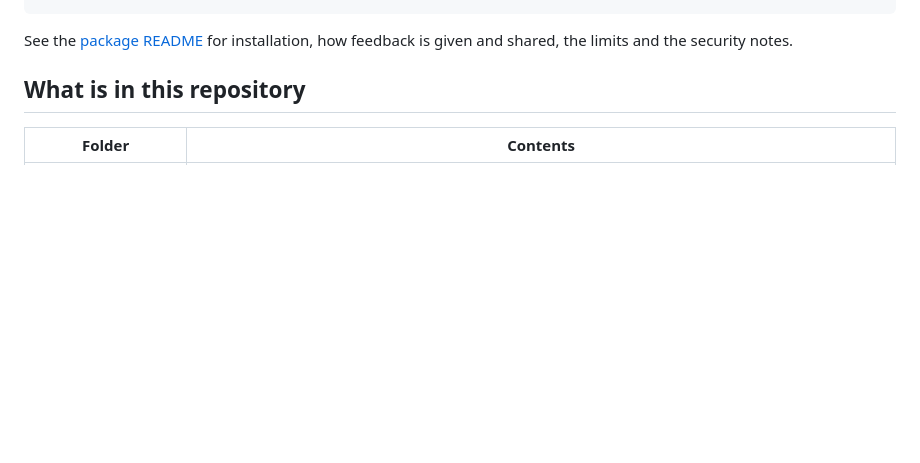
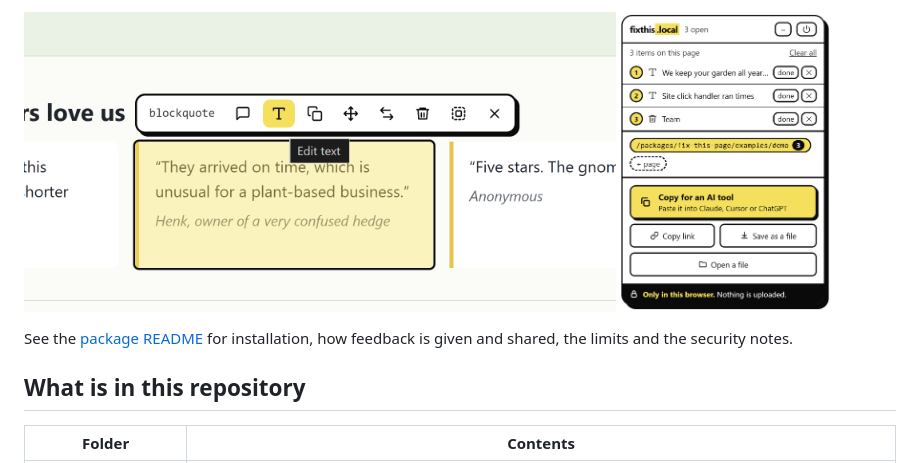
Before and after one commit to Leonard-IT/fix-this-page, a Markdown page: README.md, the part around one of its changes. GitHub-like rendering; pictures changed too: docs/doc_preview.png (added), docs/toolbar_preview.png (added); blank space fills up the shorter version.

````diff
--- a/README.md
+++ b/README.md
@@ -9,4 +11,9 @@ It is one script you add to your own site. It stays out of the way until someone
 ```
+
+<p>
+  <img src="docs/toolbar_preview.png" alt="The toolbar over a selected block of a page, with buttons to comment, edit text, duplicate, move, swap, delete and select the parent" height="300">
+  <img src="docs/doc_preview.png" alt="The fix-this-page panel listing three feedback items, with buttons to copy the feedback as a prompt for an AI tool, copy a link, or save it as a file" height="300">
+</p>
 
 See the [package README](packages/fix-this-page/README.md) for installation, how feedback is given and shared, the limits and the security notes.
 
````
Also changed, not shown: other parts of README.md (+3 -1 lines), CONTRIBUTING.md (+49 -12 lines), packages/fix-this-page/README.md (+10 -5 lines).
